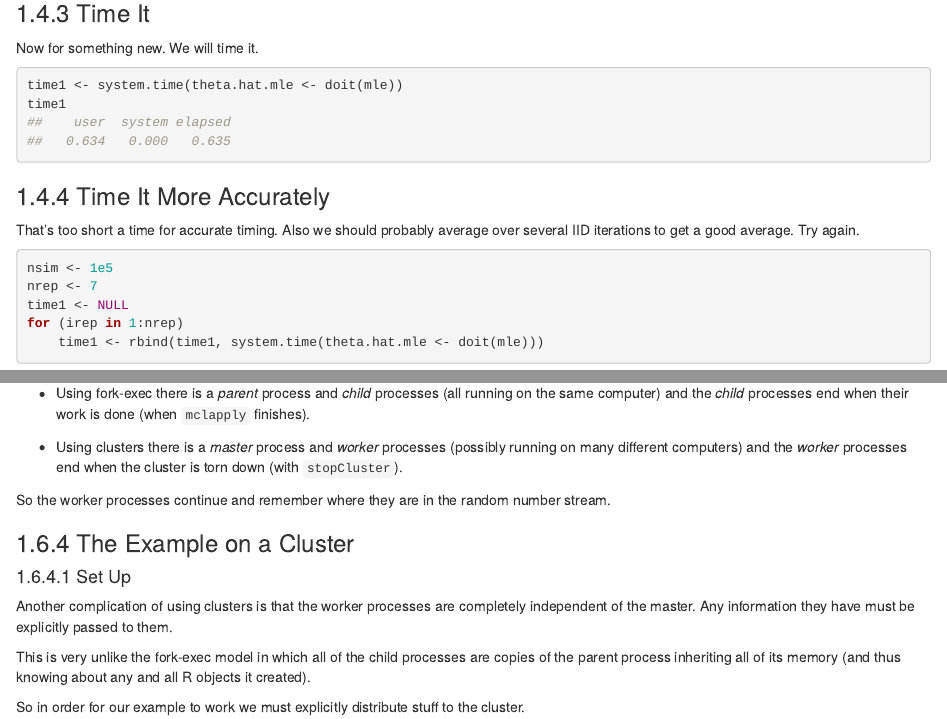
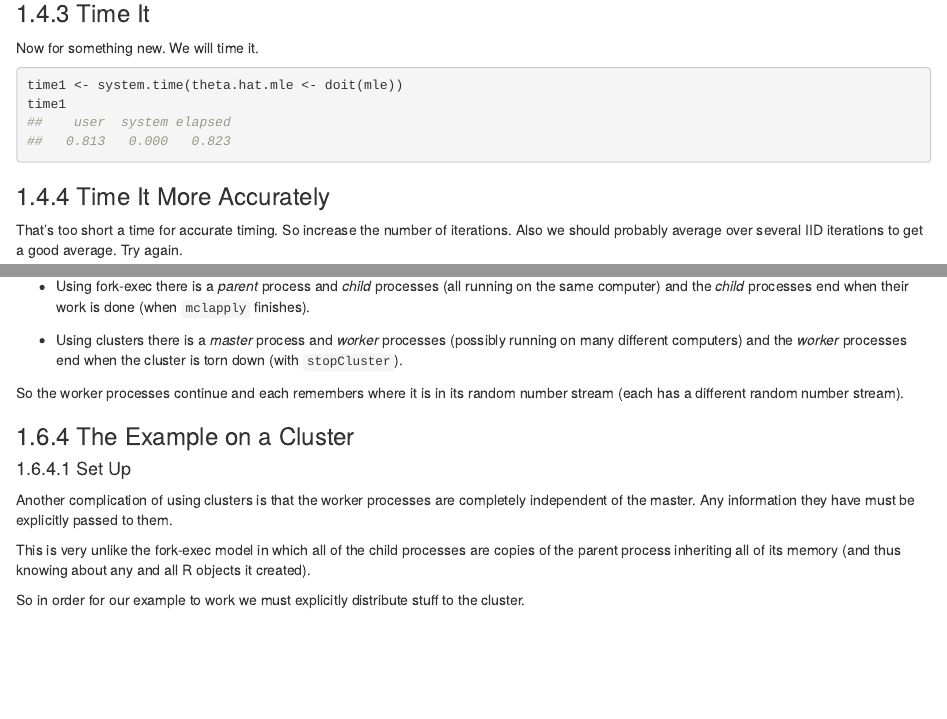
Before and after one commit to cjgeyer/Orientation2018, an R Markdown document (02-parallel.Rmd): the page in a window 1100 px wide, from 2370 px down, and a second part further down, joined at a grey line. Rendered offline with R 4.5, knitr and Pandoc, with nearby package versions; drawn as R Markdown's standard HTML page in place of the format the file asks for; some code elsewhere in the file could not run offline.

Commit message:
very minor changes in wording

````diff
--- a/02-parallel.Rmd
+++ b/02-parallel.Rmd
@@ -108,7 +108,8 @@ time1
 
 ### Time It More Accurately
 
-That's too short a time for accurate timing.  Also we should probably average
+That's too short a time for accurate timing.  So increase the number
+of iterations.  Also we should probably average
 over several IID iterations to get a good average.  Try again.
 ```{r "time-non-par", cache=TRUE, dependson="code"}
 nsim <- 1e5
@@ -327,8 +329,8 @@ random number streams that the fork-exec mechanism has.
    (possibly running on many different computers) and the *worker*
    processes end when the cluster is torn down (with `stopCluster`).
 
-So the worker processes continue and remember where they are in the
-random number stream.
+So the worker processes continue and each remembers where it is in its
+random number stream (each has a different random number stream).
 
 ### The Example on a Cluster
 
````
Also changed, not shown: 02-parallel.Rmd (3 more changed lines).
